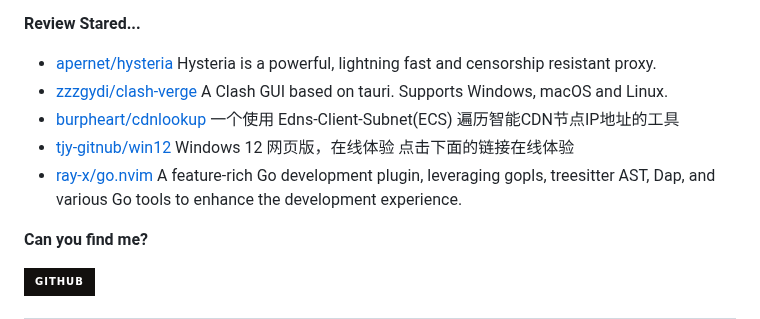
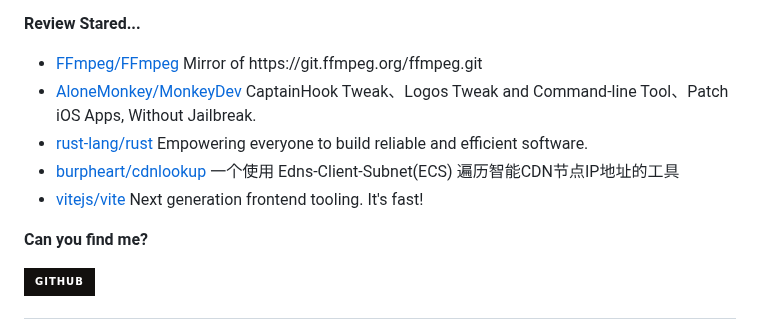
Before and after one commit to Zach677/Zach677, a Markdown page: readme.md, the part around one of its changes. GitHub-like rendering; badges without logos.

```diff
--- a/readme.md
+++ b/readme.md
@@ -39,7 +39,7 @@ Although my technology is poor now, it will slowly improve in the future.
 
 **Review Stared...**
 
-<ul><li><a href=https://github.com/apernet/hysteria>apernet/hysteria</a><span> Hysteria is a powerful, lightning fast and censorship resistant proxy.</span></li><li><a href=https://github.com/zzzgydi/clash-verge>zzzgydi/clash-verge</a><span> A Clash GUI based on tauri. Supports Windows, macOS and Linux.</span></li><li><a href=https://github.com/burpheart/cdnlookup>burpheart/cdnlookup</a><span> 一个使用 Edns-Client-Subnet(ECS) 遍历智能CDN节点IP地址的工具</span></li><li><a href=https://github.com/tjy-gitnub/win12>tjy-gitnub/win12</a><span> Windows 12 网页版，在线体验 点击下面的链接在线体验</span></li><li><a href=https://github.com/ray-x/go.nvim>ray-x/go.nvim</a><span> A feature-rich Go development plugin, leveraging gopls, treesitter AST, Dap, and various Go tools to enhance the development experience.</span></li></ul>
+<ul><li><a href=https://github.com/FFmpeg/FFmpeg>FFmpeg/FFmpeg</a><span> Mirror of https://git.ffmpeg.org/ffmpeg.git</span></li><li><a href=https://github.com/AloneMonkey/MonkeyDev>AloneMonkey/MonkeyDev</a><span> CaptainHook Tweak、Logos Tweak and Command-line Tool、Patch iOS Apps, Without Jailbreak.</span></li><li><a href=https://github.com/rust-lang/rust>rust-lang/rust</a><span> Empowering everyone to build reliable and efficient software.</span></li><li><a href=https://github.com/burpheart/cdnlookup>burpheart/cdnlookup</a><span> 一个使用 Edns-Client-Subnet(ECS) 遍历智能CDN节点IP地址的工具</span></li><li><a href=https://github.com/vitejs/vite>vitejs/vite</a><span> Next generation frontend tooling. It's fast!</span></li></ul>
 
 **Can you find me?**
 
```
Also changed, not shown: other parts of readme.md (+1 -1 lines).
